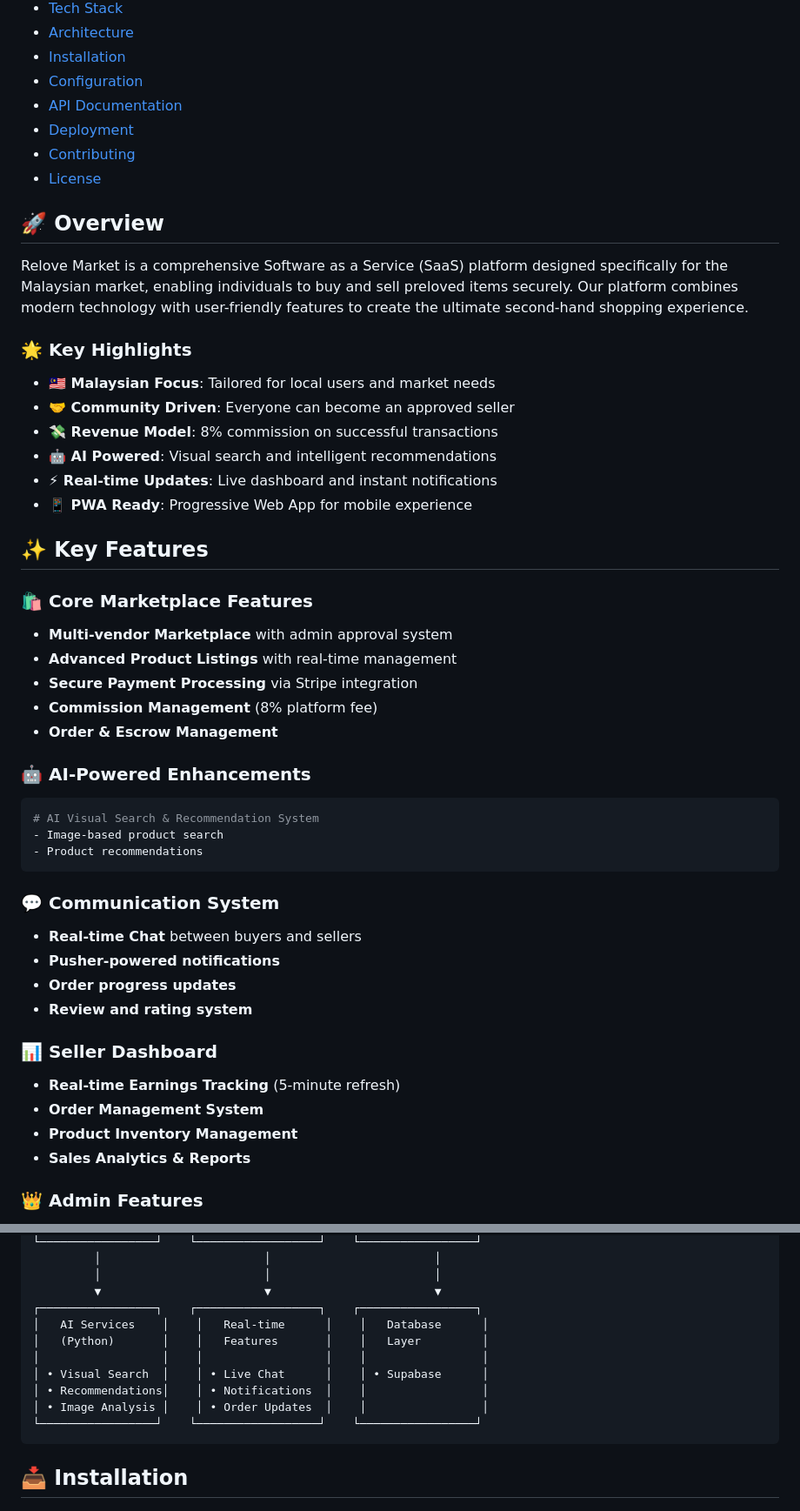
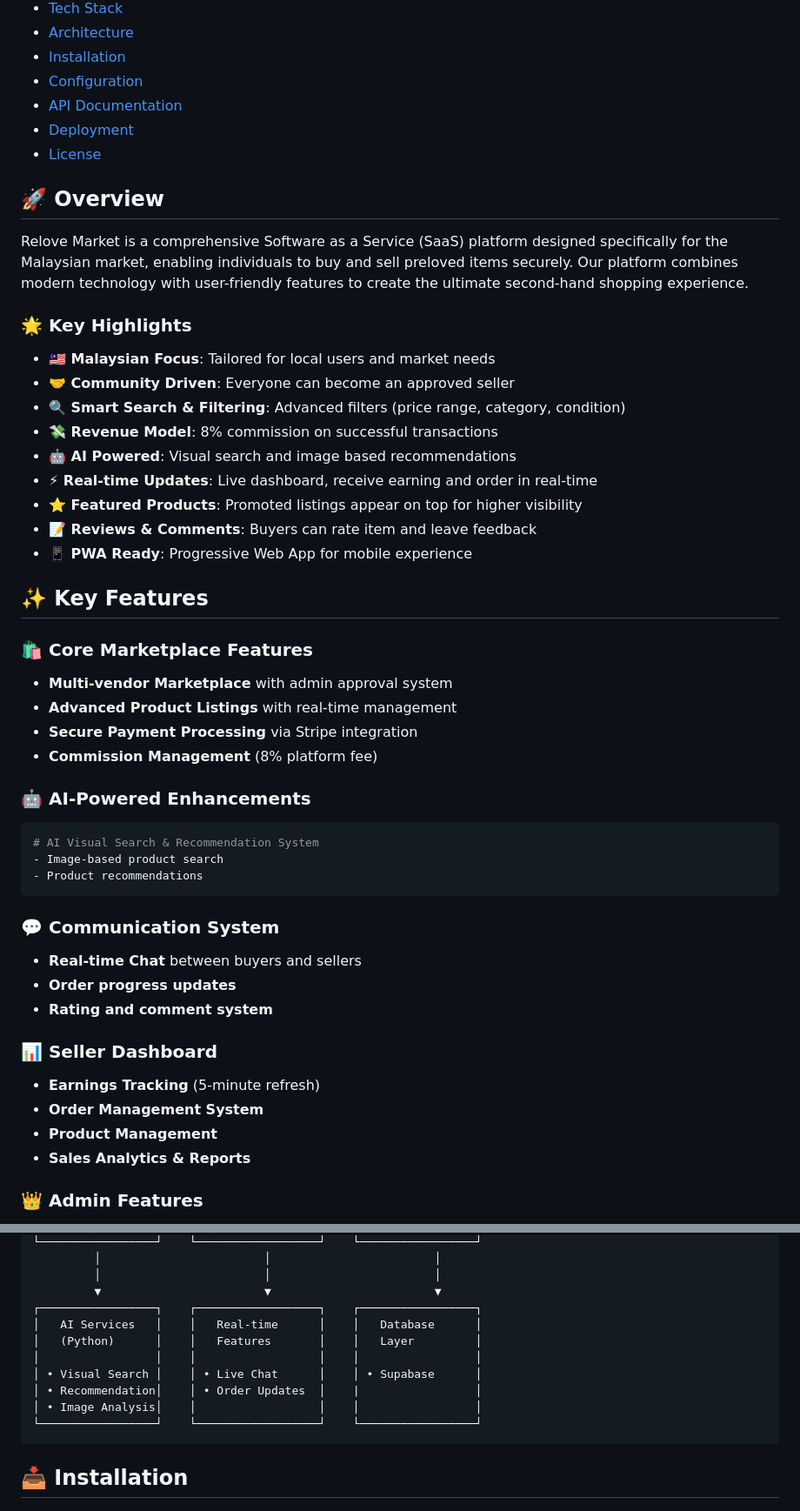
Before and after one commit to Danny-CYH/Relove-Market, a Markdown page: README.md, 2 parts joined by grey strips. Shown at 87% size. GitHub-like rendering.

````diff
--- a/README.md
+++ b/README.md
@@ -24,7 +24,6 @@ _A modern SaaS platform for Malaysian preloved goods exchange_
 -   [Configuration](#-configuration)
 -   [API Documentation](#-api-documentation)
 -   [Deployment](#-deployment)
--   [Contributing](#-contributing)
 -   [License](#-license)
 
 ## 🚀 Overview
@@ -35,9 +34,12 @@ Relove Market is a comprehensive Software as a Service (SaaS) platform designed
 
 -   **🇲🇾 Malaysian Focus**: Tailored for local users and market needs
 -   **🤝 Community Driven**: Everyone can become an approved seller
+-   **🔍 Smart Search & Filtering**: Advanced filters (price range, category, condition)
 -   **💸 Revenue Model**: 8% commission on successful transactions
--   **🤖 AI Powered**: Visual search and intelligent recommendations
--   **⚡ Real-time Updates**: Live dashboard and instant notifications
+-   **🤖 AI Powered**: Visual search and image based recommendations
+-   **⚡ Real-time Updates**: Live dashboard, receive earning and order in real-time
+-   **⭐ Featured Products**: Promoted listings appear on top for higher visibility
+-   **📝 Reviews & Comments**: Buyers can rate item and leave feedback
 -   **📱 PWA Ready**: Progressive Web App for mobile experience
 
 ## ✨ Key Features
@@ -48,7 +50,6 @@ Relove Market is a comprehensive Software as a Service (SaaS) platform designed
 -   **Advanced Product Listings** with real-time management
 -   **Secure Payment Processing** via Stripe integration
 -   **Commission Management** (8% platform fee)
--   **Order & Escrow Management**
 
 ### 🤖 AI-Powered Enhancements
 
@@ -61,15 +62,14 @@ Relove Market is a comprehensive Software as a Service (SaaS) platform designed
 ### 💬 Communication System
 
 -   **Real-time Chat** between buyers and sellers
--   **Pusher-powered notifications**
 -   **Order progress updates**
--   **Review and rating system**
+-   **Rating and comment system**
 
 ### 📊 Seller Dashboard
 
--   **Real-time Earnings Tracking** (5-minute refresh)
+-   **Earnings Tracking** (5-minute refresh)
 -   **Order Management System**
--   **Product Inventory Management**
+-   **Product Management**
 -   **Sales Analytics & Reports**
 
 ### 👑 Admin Features
@@ -117,12 +117,12 @@ Relove Market is a comprehensive Software as a Service (SaaS) platform designed
          │                        │                        │
          ▼                        ▼                        ▼
 ┌─────────────────┐    ┌──────────────────┐    ┌─────────────────┐
-│   AI Services    │    │   Real-time      │    │   Database      │
-│   (Python)       │    │   Features       │    │   Layer         │
-│                  │    │                  │    │                 │
-│ • Visual Search  │    │ • Live Chat      │    │ • Supabase      │
-│ • Recommendations│    │ • Notifications  │    │                 │
-│ • Image Analysis │    │ • Order Updates  │    │                 │
+│   AI Services   │    │   Real-time      │    │   Database      │
+│   (Python)      │    │   Features       │    │   Layer         │
+│                 │    │                  │    │                 │
+│ • Visual Search │    │ • Live Chat      │    │ • Supabase      │
+│ • Recommendation│    │ • Order Updates  │    |                 │
+│ • Image Analysis│    │                  │    │                 │
 └─────────────────┘    └──────────────────┘    └─────────────────┘
 ```
 
````
Also changed, not shown: other parts of README.md (+1 -59 lines).
